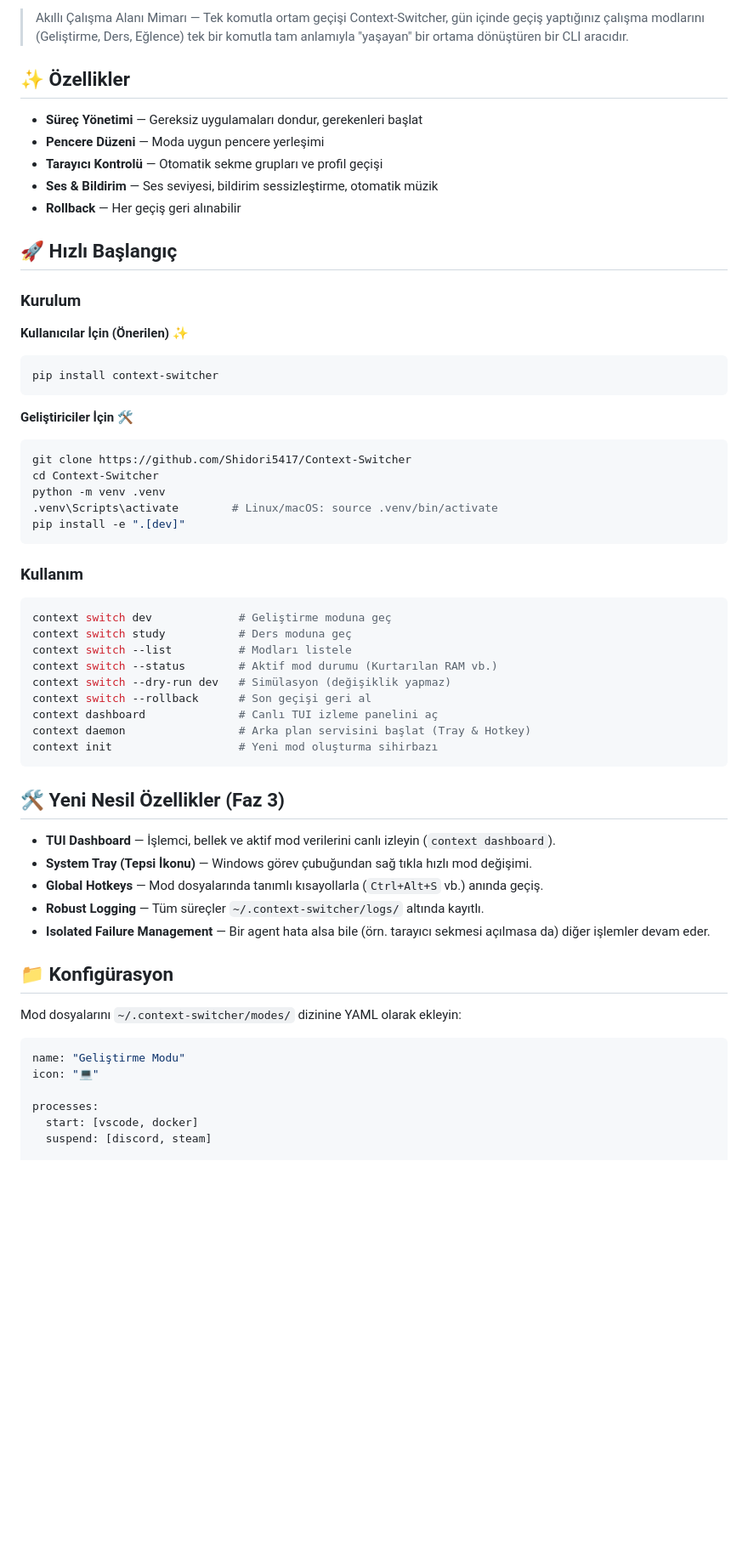
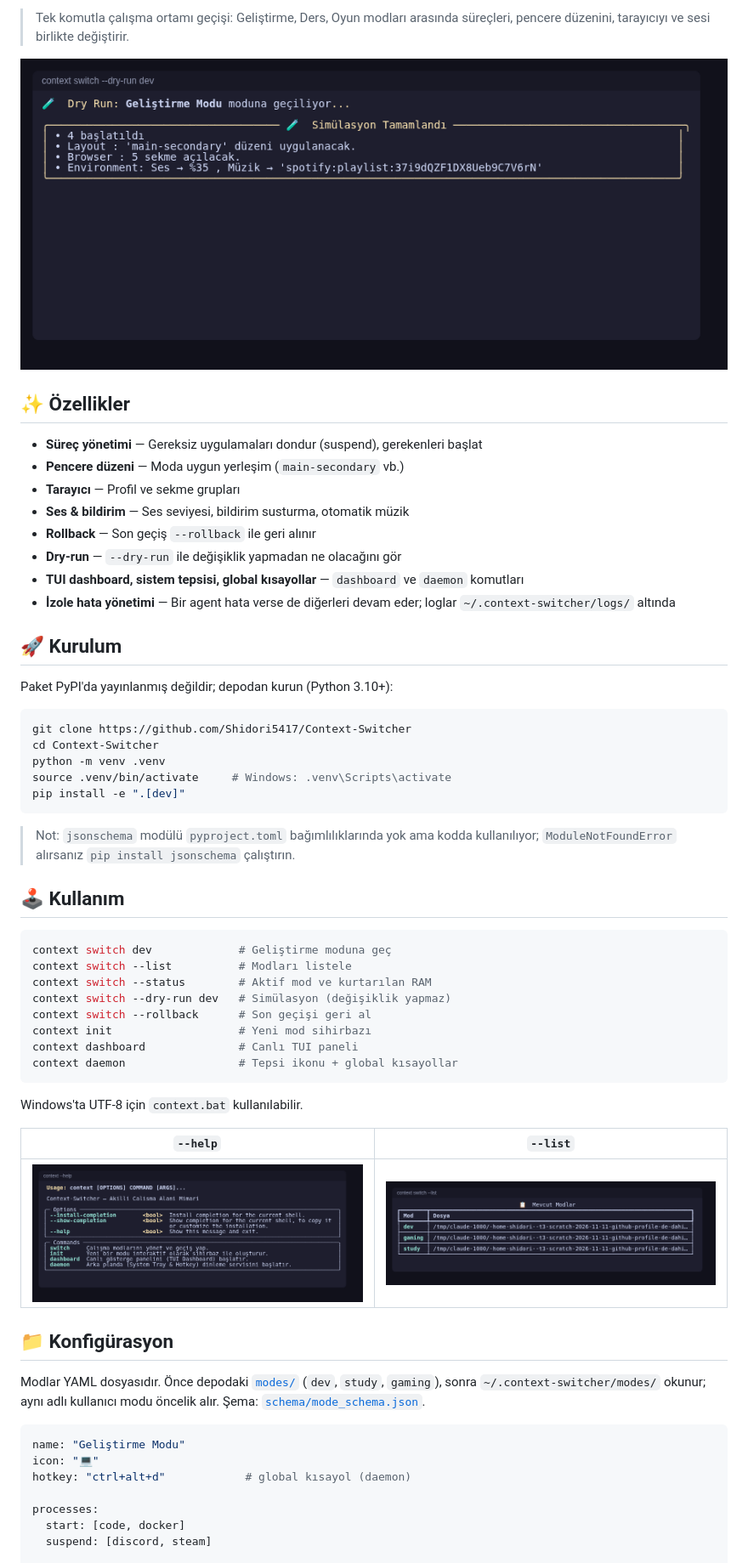
Before and after one commit to Shidori5417/Context-Switcher, a Markdown page: README.md, the part around one of its changes. Shown at 85% size. GitHub-like rendering; pictures changed too: docs/screenshots/dryrun.png (added), docs/screenshots/help.png (added), docs/screenshots/list.png (added); blank space fills up the shorter version.

Commit message:
docs: enrich README
Co-Authored-By: Claude Opus 5.5 <noreply@anthropic.com>

````diff
--- a/README.md
+++ b/README.md
@@ -6,65 +4,64 @@
 
-> Akıllı Çalışma Alanı Mimarı — Tek komutla ortam geçişi
-Context-Switcher, gün içinde geçiş yaptığınız çalışma modlarını (Geliştirme, Ders, Eğlence) tek bir komutla tam anlamıyla "yaşayan" bir ortama dönüştüren bir CLI aracıdır.
+> Tek komutla çalışma ortamı geçişi: Geliştirme, Ders, Oyun modları arasında süreçleri, pencere düzenini, tarayıcıyı ve sesi birlikte değiştirir.
+
+![context switch --dry-run dev](docs/screenshots/dryrun.png)
 
 ## ✨ Özellikler
 
-- **Süreç Yönetimi** — Gereksiz uygulamaları dondur, gerekenleri başlat
-- **Pencere Düzeni** — Moda uygun pencere yerleşimi
-- **Tarayıcı Kontrolü** — Otomatik sekme grupları ve profil geçişi
-- **Ses & Bildirim** — Ses seviyesi, bildirim sessizleştirme, otomatik müzik
-- **Rollback** — Her geçiş geri alınabilir
+- **Süreç yönetimi** — Gereksiz uygulamaları dondur (suspend), gerekenleri başlat
+- **Pencere düzeni** — Moda uygun yerleşim (`main-secondary` vb.)
+- **Tarayıcı** — Profil ve sekme grupları
+- **Ses & bildirim** — Ses seviyesi, bildirim susturma, otomatik müzik
+- **Rollback** — Son geçiş `--rollback` ile geri alınır
+- **Dry-run** — `--dry-run` ile değişiklik yapmadan ne olacağını gör
+- **TUI dashboard, sistem tepsisi, global kısayollar** — `dashboard` ve `daemon` komutları
+- **İzole hata yönetimi** — Bir agent hata verse de diğerleri devam eder; loglar `~/.context-switcher/logs/` altında
 
-## 🚀 Hızlı Başlangıç
+## 🚀 Kurulum
 
-### Kurulum
+Paket PyPI'da yayınlanmış değildir; depodan kurun (Python 3.10+):
 
-**Kullanıcılar İçin (Önerilen) ✨**
-```bash
-pip install context-switcher
-```
-
-**Geliştiriciler İçin 🛠️**
 ```bash
 git clone https://github.com/Shidori5417/Context-Switcher
 cd Context-Switcher
 python -m venv .venv
-.venv\Scripts\activate        # Linux/macOS: source .venv/bin/activate
+source .venv/bin/activate     # Windows: .venv\Scripts\activate
 pip install -e ".[dev]"
 ```
 
-### Kullanım
+> Not: `jsonschema` modülü `pyproject.toml` bağımlılıklarında yok ama kodda kullanılıyor;
+> `ModuleNotFoundError` alırsanız `pip install jsonschema` çalıştırın.
+
+## 🕹️ Kullanım
 
 ```bash
 context switch dev             # Geliştirme moduna geç
-context switch study           # Ders moduna geç
 context switch --list          # Modları listele
-context switch --status        # Aktif mod durumu (Kurtarılan RAM vb.)
+context switch --status        # Aktif mod ve kurtarılan RAM
 context switch --dry-run dev   # Simülasyon (değişiklik yapmaz)
 context switch --rollback      # Son geçişi geri al
-context dashboard              # Canlı TUI izleme panelini aç
-context daemon                 # Arka plan servisini başlat (Tray & Hotkey)
-context init                   # Yeni mod oluşturma sihirbazı
+context init                   # Yeni mod sihirbazı
+context dashboard              # Canlı TUI paneli
+context daemon                 # Tepsi ikonu + global kısayollar
 ```
 
-## 🛠️ Yeni Nesil Özellikler (Faz 3)
+Windows'ta UTF-8 için `context.bat` kullanılabilir.
 
-- **TUI Dashboard** — İşlemci, bellek ve aktif mod verilerini canlı izleyin (`context dashboard`).
-- **System Tray (Tepsi İkonu)** — Windows görev çubuğundan sağ tıkla hızlı mod değişimi.
-- **Global Hotkeys** — Mod dosyalarında tanımlı kısayollarla (`Ctrl+Alt+S` vb.) anında geçiş.
-- **Robust Logging** — Tüm süreçler `~/.context-switcher/logs/` altında kayıtlı.
-- **Isolated Failure Management** — Bir agent hata alsa bile (örn. tarayıcı sekmesi açılmasa da) diğer işlemler devam eder.
+| `--help` | `--list` |
+|---|---|
+| ![help](docs/screenshots/help.png) | ![list](docs/screenshots/list.png) |
 
 ## 📁 Konfigürasyon
 
-Mod dosyalarını `~/.context-switcher/modes/` dizinine YAML olarak ekleyin:
+Modlar YAML dosyasıdır. Önce depodaki [`modes/`](modes/) (`dev`, `study`, `gaming`), sonra `~/.context-switcher/modes/` okunur; aynı adlı kullanıcı modu öncelik alır. Şema: [`schema/mode_schema.json`](schema/mode_schema.json).
 
 ```yaml
 name: "Geliştirme Modu"
 icon: "💻"
+hotkey: "ctrl+alt+d"            # global kısayol (daemon)
 
 processes:
-  start: [vscode, docker]
+  start: [code, docker]
   suspend: [discord, steam]
 
 layout:
````
Also changed, not shown: other parts of README.md (+17 -23 lines).
